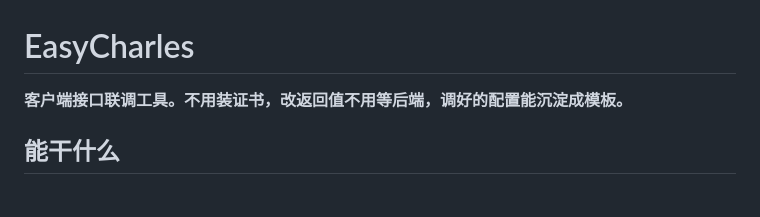
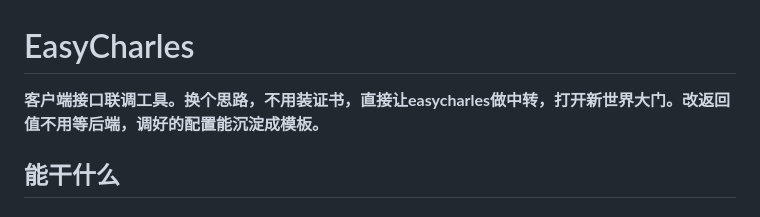
Before and after one commit to OliverY/EasyCharles, a Markdown page: README.md, the part around the change. Drawn GitHub-style.

Commit message:
Revise README description for EasyCharles
Updated the description to emphasize the tool's capabilities and introduce a new perspective on its usage.

```diff
--- a/README.md
+++ b/README.md
@@ -1,6 +1,6 @@
 # EasyCharles
 
-**客户端接口联调工具。不用装证书，改返回值不用等后端，调好的配置能沉淀成模板。**
+**客户端接口联调工具。换个思路，不用装证书，直接让easycharles做中转，打开新世界大门。改返回值不用等后端，调好的配置能沉淀成模板。**
 
 
 ## 能干什么
```
